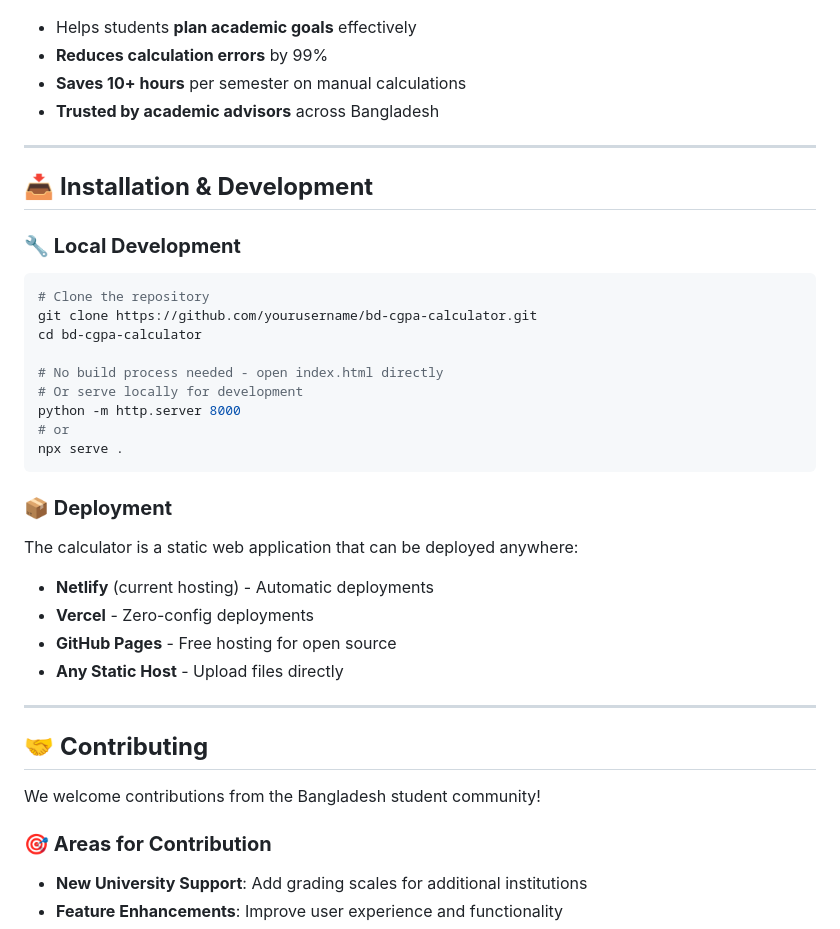
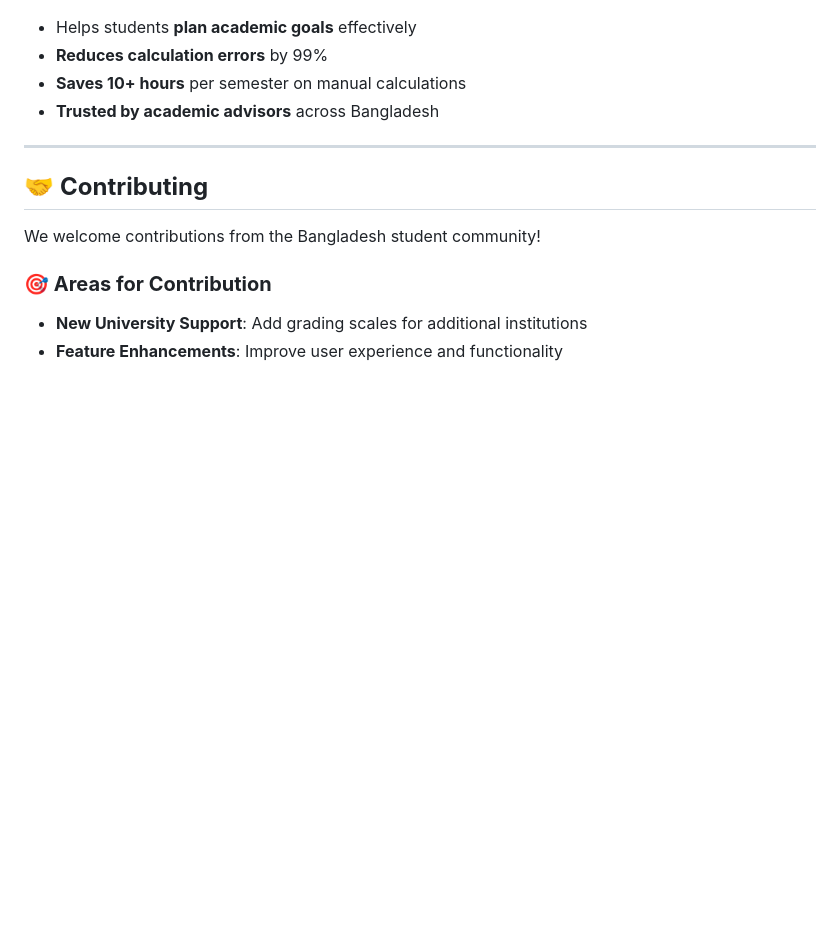
Before and after one commit to sowravhasan/bdcgpacalculator, a Markdown page: README.md, the part around one of its changes. GitHub-like rendering; blank space fills up the shorter version.

````diff
--- a/README.md
+++ b/README.md
@@ -172,30 +172,6 @@ Track your cumulative performance across multiple semesters:
 
 ---
 
-## 📥 **Installation & Development**
-
-### **🔧 Local Development**
-```bash
-# Clone the repository
-git clone https://github.com/yourusername/bd-cgpa-calculator.git
-cd bd-cgpa-calculator
-
-# No build process needed - open index.html directly
-# Or serve locally for development
-python -m http.server 8000
-# or
-npx serve .
-```
-
-### **📦 Deployment**
-The calculator is a static web application that can be deployed anywhere:
-- **Netlify** (current hosting) - Automatic deployments
-- **Vercel** - Zero-config deployments
-- **GitHub Pages** - Free hosting for open source
-- **Any Static Host** - Upload files directly
-
----
-
 ## 🤝 **Contributing**
 
 We welcome contributions from the Bangladesh student community!
````
Also changed, not shown: other parts of README.md (+5 -40 lines).
